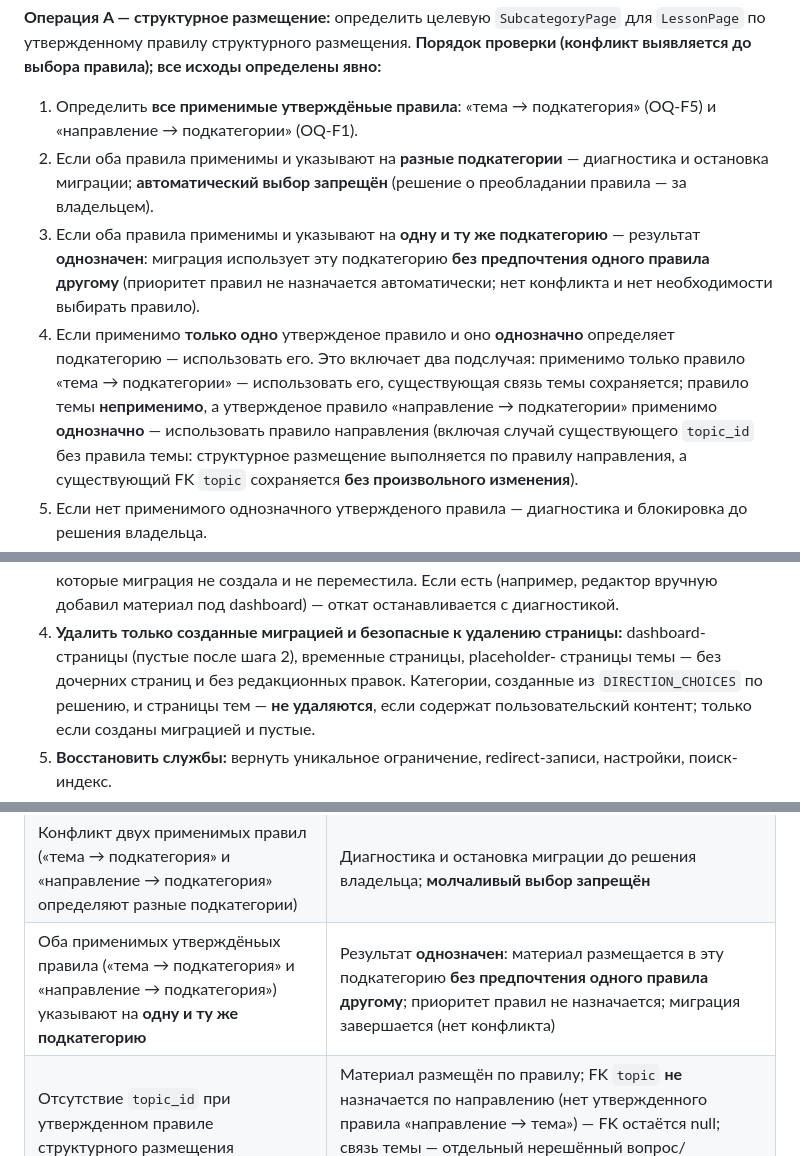
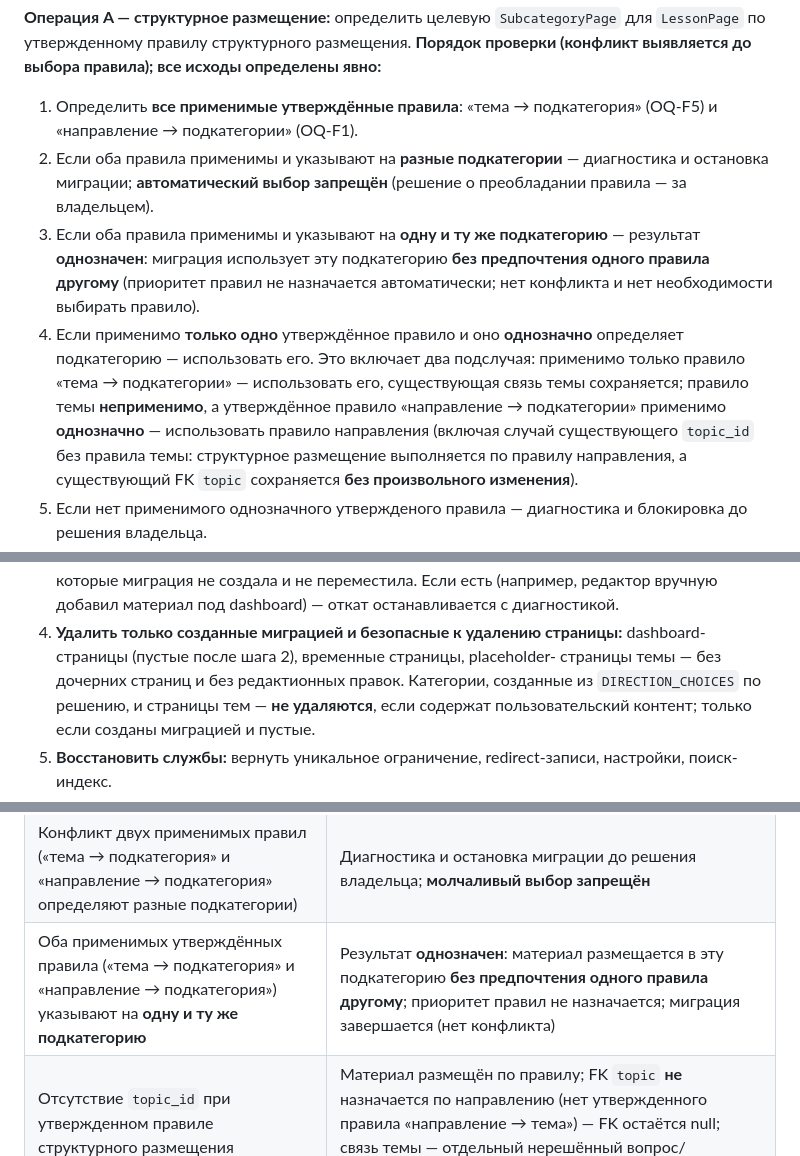
Before and after one commit to Kvasha62/SmartChild-School, a Markdown page: docs/reviews/frontend-technical-plan-5cbc8b3.md, 3 parts joined by grey strips. Rendered like a GitHub page.

Commit message:
docs: revision 11 — point typo fixes in the technical plan (Issue #86)
Point proofreading only (per Issue #86 comment 6490659545):
- redatsion forms: т→ц in 3 places (§10.1 step 4, AC-F-12, §16)
- утвержден distortions: утвержденьые/утверждёньых → утвержденённые/утверждённых (2 places, §10.1 step 3 and §10.2 table)
- утвержденено → утвержденённое (2 places, §10.1 step 4)
No semantic changes; revision-10 description, §17 Э0 row, and header/§18 history left untouched (separate task later).

Co-authored-by: arena-agent <297053741+arena-agent@users.noreply.github.com>

```diff
--- a/docs/reviews/frontend-technical-plan-5cbc8b3.md
+++ b/docs/reviews/frontend-technical-plan-5cbc8b3.md
@@ -449,7 +449,7 @@ HomePage (сайт-корень, каталог)
 для `LessonPage` по утвержденному правилу структурного размещения.
 **Порядок проверки (конфликт выявляется до выбора правила); все исходы
 определены явно:**
-1. Определить **все применимые утверждёньые правила**: «тема → подкатегория»
+1. Определить **все применимые утверждённые правила**: «тема → подкатегория»
    (OQ-F5) и «направление → подкатегории» (OQ-F1).
 2. Если оба правила применимы и указывают на **разные подкатегории** —
    диагностика и остановка миграции; **автоматический выбор запрещён** (решение
@@ -458,11 +458,11 @@ HomePage (сайт-корень, каталог)
    результат **однозначен**: миграция использует эту подкатегорию **без
    предпочтения одного правила другому** (приоритет правил не назначается
    автоматически; нет конфликта и нет необходимости выбирать правило).
-4. Если применимо **только одно** утвержденое правило и оно **однозначно**
+4. Если применимо **только одно** утверждённое правило и оно **однозначно**
    определяет подкатегорию — использовать его. Это включает два подслучая:
    применимо только правило «тема → подкатегории» — использовать его,
    существующая связь темы сохраняется; правило темы **неприменимо**, а
-   утвержденое правило «направление → подкатегории» применимо **однозначно** —
+   утверждённое правило «направление → подкатегории» применимо **однозначно** —
    использовать правило направления (включая случай существующего `topic_id`
    без правила темы: структурное размещение выполняется по правилу направления,
    а существующий FK `topic` сохраняется **без произвольного изменения**).
@@ -607,7 +607,7 @@ redirects) — неподтверждённая до прототипа.** Не
    dashboard) — откат останавливается с диагностикой.
 4. **Удалить только созданные миграцией и безопасные к удалению страницы:**
    dashboard-страницы (пустые после шага 2), временные страницы, placeholder-
-   страницы темы — без дочерних страниц и без редакционных правок. Категории,
+   страницы темы — без дочерних страниц и без редактионных правок. Категории,
    созданные из `DIRECTION_CHOICES` по решению, и страницы тем — **не удаляются**,
    если содержат пользовательский контент; только если созданы миграцией и
    пустые.
@@ -628,7 +628,7 @@ redirects) — неподтверждённая до прототипа.** Не
 | Есть старый `topic_id`, но правила «тема → подкатегория» нет; утверждено правило «направление → подкатегория» | Структурное размещение выполняется по правилу направления; существующий FK `topic` сохраняется **без произвольного изменения**; миграция завершается |
 | Есть старый `topic_id` и ни одного применимого утвержденого правила структурного размещения | **Блокирующее условие:** материалы в диагностическом отчёте; миграция останавливается до решения владельца (OQ-F5) |
 | Конфликт двух применимых правил («тема → подкатегория» и «направление → подкатегория» определяют разные подкатегории) | Диагностика и остановка миграции до решения владельца; **молчаливый выбор запрещён** |
-| Оба применимых утверждёньых правила («тема → подкатегория» и «направление → подкатегория») указывают на **одну и ту же подкатегорию** | Результат **однозначен**: материал размещается в эту подкатегорию **без предпочтения одного правила другому**; приоритет правил не назначается; миграция завершается (нет конфликта) |
+| Оба применимых утверждённых правила («тема → подкатегория» и «направление → подкатегория») указывают на **одну и ту же подкатегорию** | Результат **однозначен**: материал размещается в эту подкатегорию **без предпочтения одного правила другому**; приоритет правил не назначается; миграция завершается (нет конфликта) |
 | Отсутствие `topic_id` при утвержденном правиле структурного размещения (направление → подкатегория) | Материал размещён по правилу; FK `topic` **не** назначается по направлению (нет утвержденного правила «направление → тема») — FK остаётся null; связь темы — отдельный нерешённый вопрос/диагностика; структурная миграция завершается (FK nullable, инвариант — только структурный родитель) |
 | Отсутствие `topic_id` без утвержденного правила структурного размещения — даже если фактический структурный родитель (b) HomePage существует | **Блокирующее условие:** HomePage **не** трактуется как указание подкатегории; материал в диагностическом отчёте; миграция не переходит в финальный статус до утверждения размещения владельцем (OQ-F5) |
 | Конфликт slug при снятии временных slug (шаг 4, повторная проверка перед переименованием категории) | Миграция блокируется с диагностикой; автоматические суффиксы/переименования не вводятся без решения владельца |
```
Also changed, not shown: other parts of docs/reviews/frontend-technical-plan-5cbc8b3.md (+3 -3 lines).
